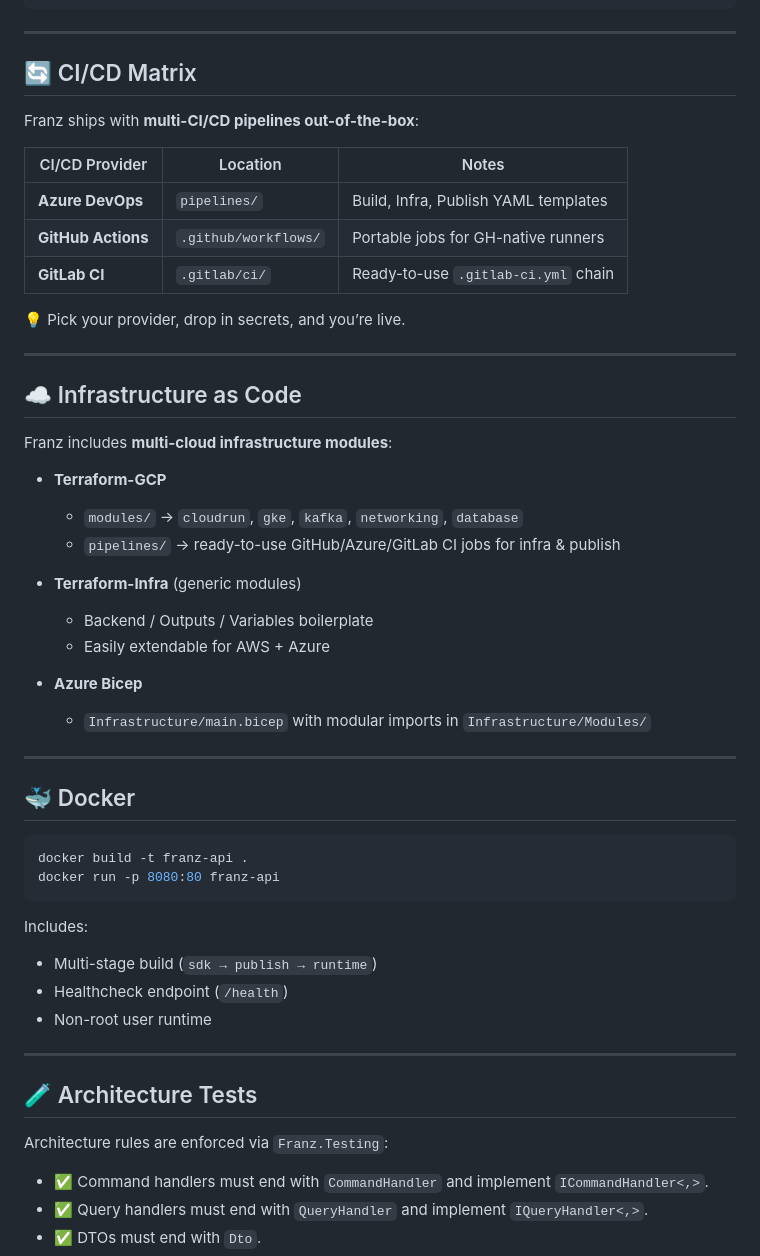
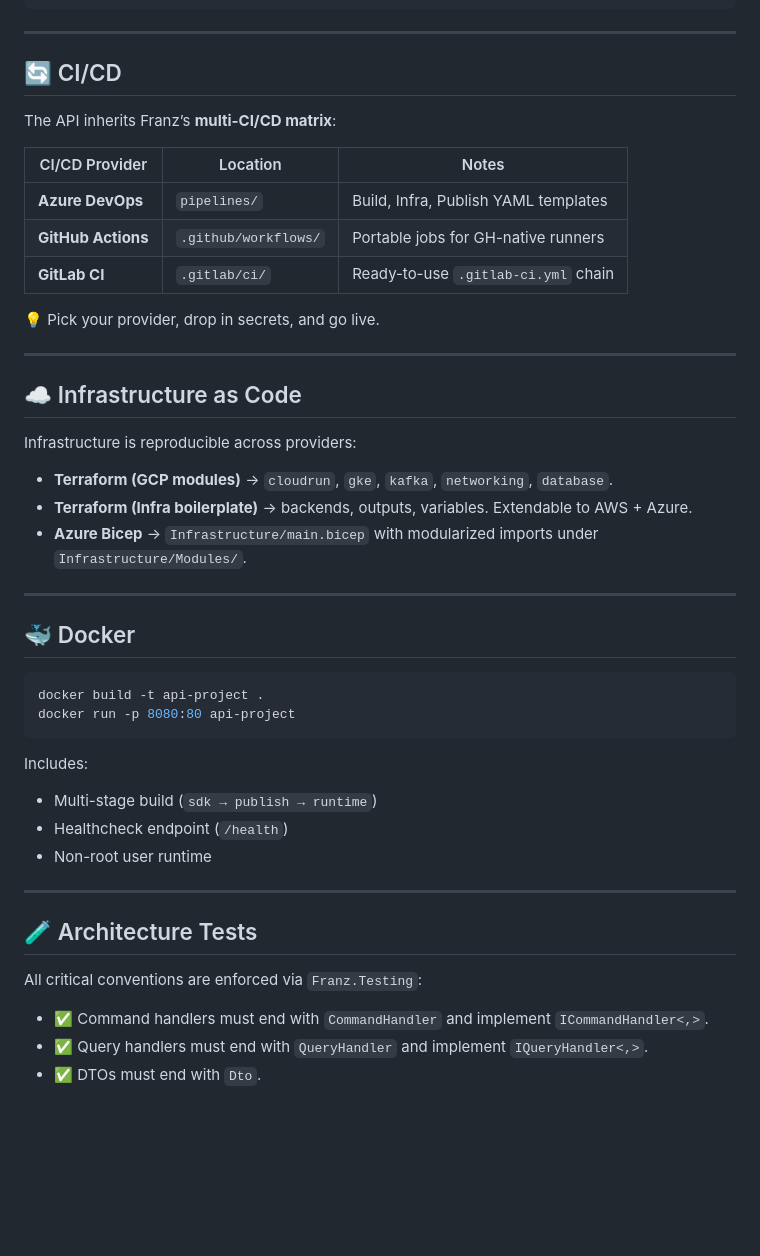
Before and after one commit to bestacio89/Franz, a Markdown page: README.md, the part around one of its changes. Drawn GitHub-style; blank space fills up the shorter version.

````diff
--- a/README.md
+++ b/README.md
@@ -68,9 +84,9 @@ app.Run();
 
 ---
 
-## 🔄 CI/CD Matrix
+## 🔄 CI/CD
 
-Franz ships with **multi-CI/CD pipelines out-of-the-box**:
+The API inherits Franz’s **multi-CI/CD matrix**:
 
 | CI/CD Provider     | Location             | Notes                                |
 | ------------------ | -------------------- | ------------------------------------ |
@@ -78,35 +94,25 @@ Franz ships with **multi-CI/CD pipelines out-of-the-box**:
 | **GitHub Actions** | `.github/workflows/` | Portable jobs for GH-native runners  |
 | **GitLab CI**      | `.gitlab/ci/`        | Ready-to-use `.gitlab-ci.yml` chain  |
 
-💡 Pick your provider, drop in secrets, and you’re live.
+💡 Pick your provider, drop in secrets, and go live.
 
 ---
 
 ## ☁ Infrastructure as Code
 
-Franz includes **multi-cloud infrastructure modules**:
+Infrastructure is reproducible across providers:
 
-* **Terraform-GCP**
-
-  * `modules/` → `cloudrun`, `gke`, `kafka`, `networking`, `database`
-  * `pipelines/` → ready-to-use GitHub/Azure/GitLab CI jobs for infra & publish
-
-* **Terraform-Infra** (generic modules)
-
-  * Backend / Outputs / Variables boilerplate
-  * Easily extendable for AWS + Azure
-
-* **Azure Bicep**
-
-  * `Infrastructure/main.bicep` with modular imports in `Infrastructure/Modules/`
+* **Terraform (GCP modules)** → `cloudrun`, `gke`, `kafka`, `networking`, `database`.
+* **Terraform (Infra boilerplate)** → backends, outputs, variables. Extendable to AWS + Azure.
+* **Azure Bicep** → `Infrastructure/main.bicep` with modularized imports under `Infrastructure/Modules/`.
 
 ---
 
 ## 🐳 Docker
 
 ```bash
-docker build -t franz-api .
-docker run -p 8080:80 franz-api
+docker build -t api-project .
+docker run -p 8080:80 api-project
 ```
 
 Includes:
@@ -119,7 +125,7 @@ Includes:
 
 ## 🧪 Architecture Tests
 
-Architecture rules are enforced via `Franz.Testing`:
+All critical conventions are enforced via `Franz.Testing`:
 
 * ✅ Command handlers must end with `CommandHandler` and implement `ICommandHandler<,>`.
 * ✅ Query handlers must end with `QueryHandler` and implement `IQueryHandler<,>`.
````
Also changed, not shown: other parts of README.md (+132 -23 lines).
